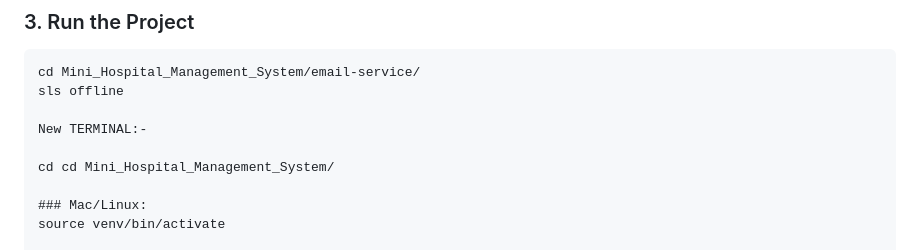
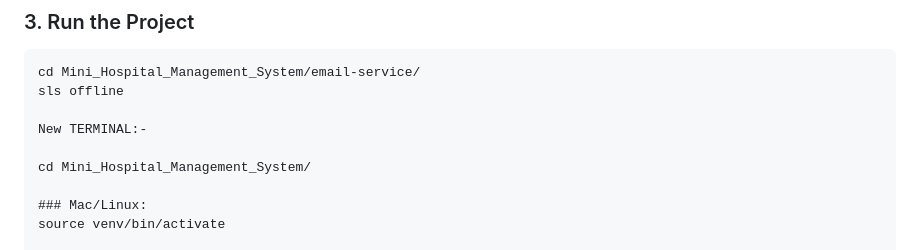
Before and after one commit to rohit70rk/Mini_Hospital_Management_System, a Markdown page: README.md, the part around the change. Rendered like a GitHub page.

```diff
--- a/README.md
+++ b/README.md
@@ -125,7 +125,7 @@ A web-based hospital management application focused on doctor availability manag
 
     New TERMINAL:-
 
-    cd cd Mini_Hospital_Management_System/
+    cd Mini_Hospital_Management_System/
 
     ### Mac/Linux:
     source venv/bin/activate
```
